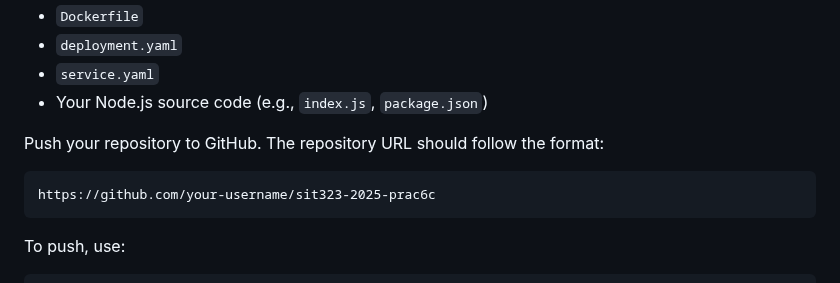
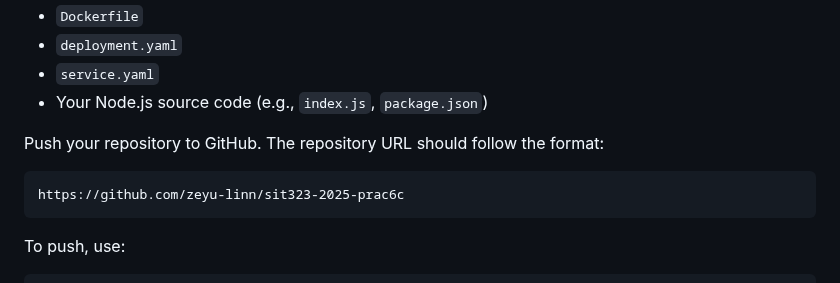
Before and after one commit to zeyu-linn/sit323-2025-prac6c, a Markdown page: README.md, the part around the change. Rendered like a GitHub page.

````diff
--- a/README.md
+++ b/README.md
@@ -91,7 +91,7 @@ Include the following files in your repository:
 
 Push your repository to GitHub. The repository URL should follow the format:
 ```
-https://github.com/your-username/sit323-2025-prac6c
+https://github.com/zeyu-linn/sit323-2025-prac6c
 ```
 To push, use:
 ```bash
````
